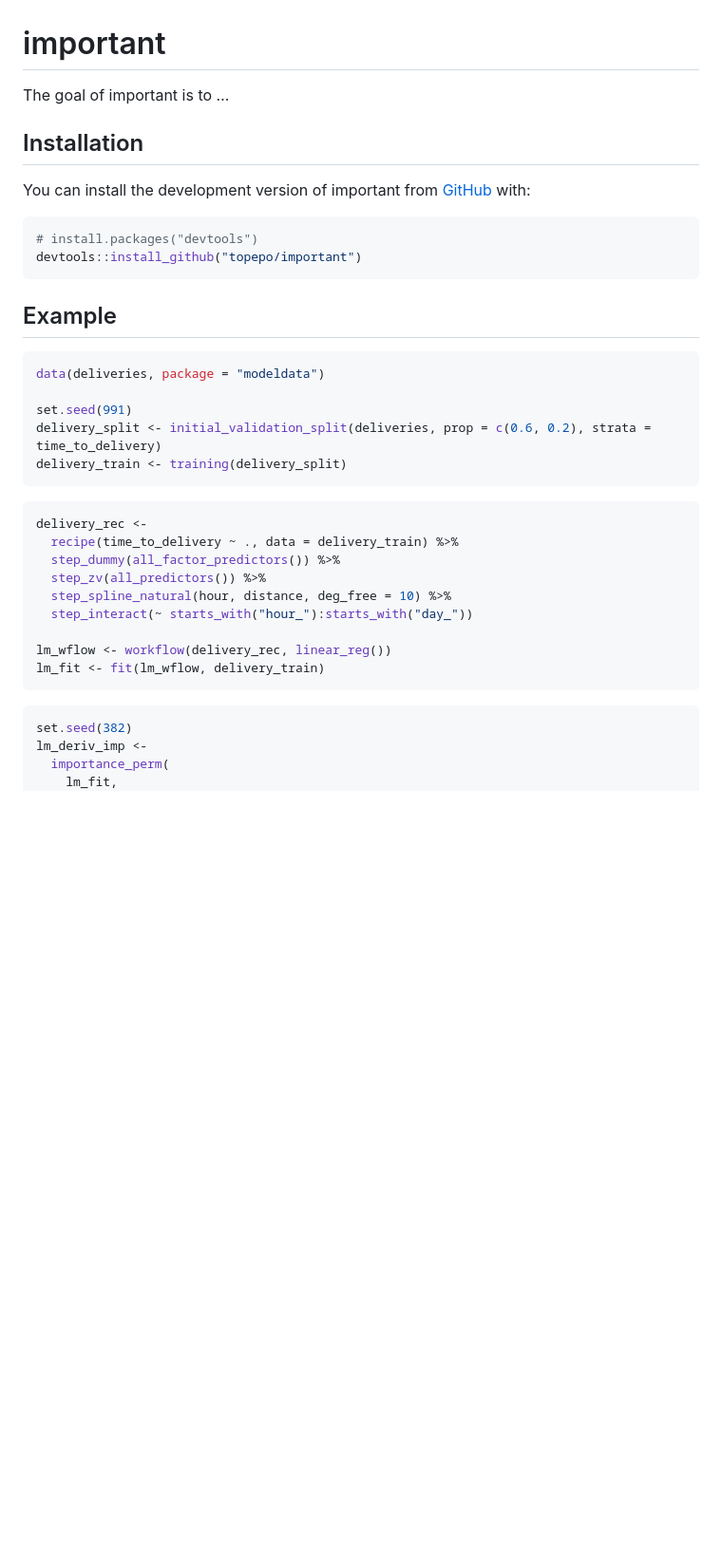
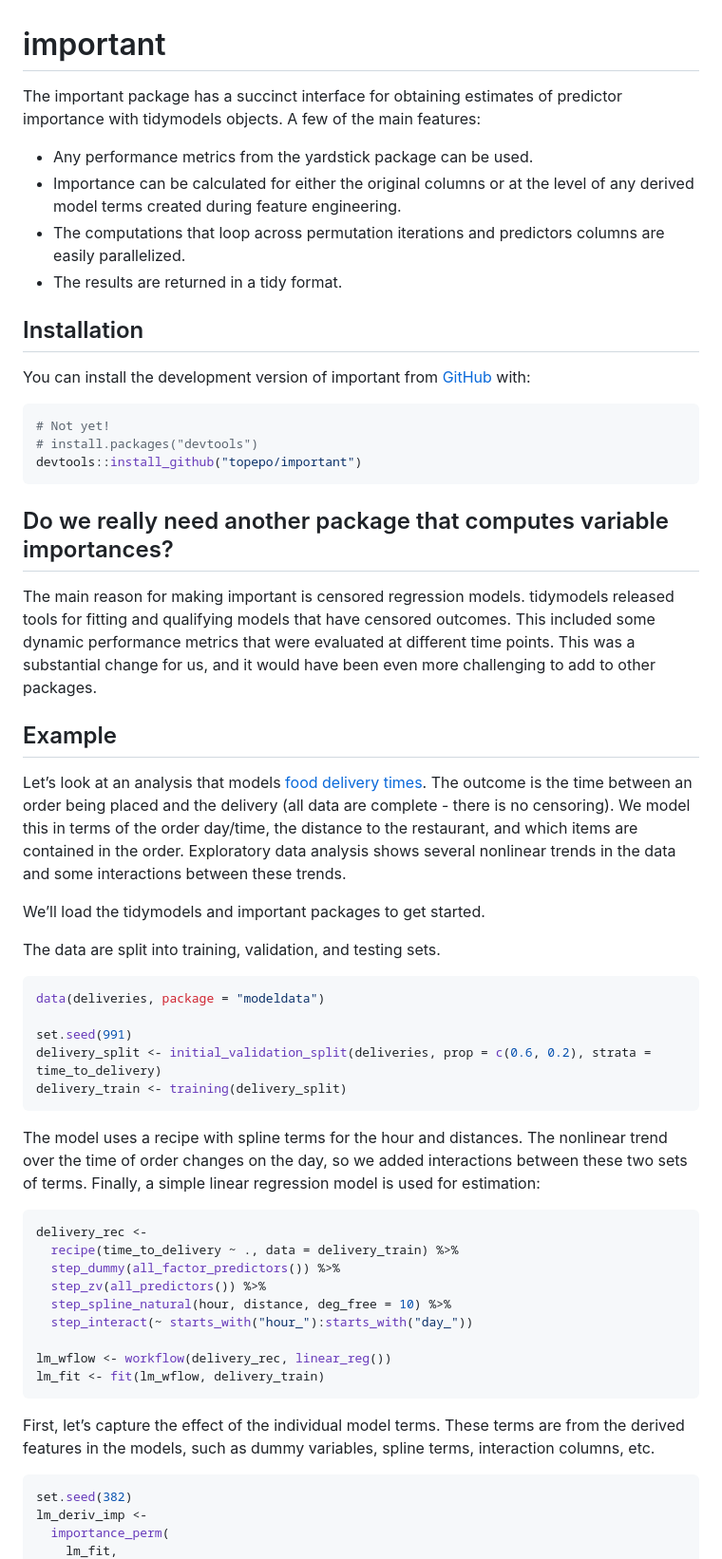
Before and after one commit to topepo/important, a Markdown page: README.md, the part around the change printed below. Shown: that part at 95% size. Rendered like a GitHub page; blank space fills up the shorter version.

````diff
--- a/README.md
+++ b/README.md
@@ -6,7 +6,16 @@
 <!-- badges: start -->
 <!-- badges: end -->
 
-The goal of important is to …
+The important package has a succinct interface for obtaining estimates
+of predictor importance with tidymodels objects. A few of the main
+features:
+
+- Any performance metrics from the yardstick package can be used.
+- Importance can be calculated for either the original columns or at the
+  level of any derived model terms created during feature engineering.
+- The computations that loop across permutation iterations and
+  predictors columns are easily parallelized.
+- The results are returned in a tidy format.
 
 ## Installation
 
@@ -14,11 +23,33 @@ You can install the development version of important from
 [GitHub](https://github.com/) with:
 
 ``` r
+# Not yet!
 # install.packages("devtools")
 devtools::install_github("topepo/important")
 ```
 
+## Do we really need another package that computes variable importances?
+
+The main reason for making important is censored regression models.
+tidymodels released tools for fitting and qualifying models that have
+censored outcomes. This included some dynamic performance metrics that
+were evaluated at different time points. This was a substantial change
+for us, and it would have been even more challenging to add to other
+packages.
+
 ## Example
+
+Let’s look at an analysis that models [food delivery
+times](https://aml4td.org/chapters/whole-game.html#sec-delivery-times).
+The outcome is the time between an order being placed and the delivery
+(all data are complete - there is no censoring). We model this in terms
+of the order day/time, the distance to the restaurant, and which items
+are contained in the order. Exploratory data analysis shows several
+nonlinear trends in the data and some interactions between these trends.
+
+We’ll load the tidymodels and important packages to get started.
+
+The data are split into training, validation, and testing sets.
 
 ``` r
 data(deliveries, package = "modeldata")
@@ -27,6 +58,11 @@ set.seed(991)
 delivery_split <- initial_validation_split(deliveries, prop = c(0.6, 0.2), strata = time_to_delivery)
 delivery_train <- training(delivery_split)
 ```
+
+The model uses a recipe with spline terms for the hour and distances.
+The nonlinear trend over the time of order changes on the day, so we
+added interactions between these two sets of terms. Finally, a simple
+linear regression model is used for estimation:
 
 ``` r
 delivery_rec <-
@@ -39,6 +75,10 @@ delivery_rec <-
 lm_wflow <- workflow(delivery_rec, linear_reg())
 lm_fit <- fit(lm_wflow, delivery_train)
 ```
+
+First, let’s capture the effect of the individual model terms. These
+terms are from the derived features in the models, such as dummy
+variables, spline terms, interaction columns, etc.
 
 ``` r
 set.seed(382)
````
Also changed, not shown: other parts of README.md (+56 -22 lines), man/figures/README-derived-plot-1.png, 1 other file.
